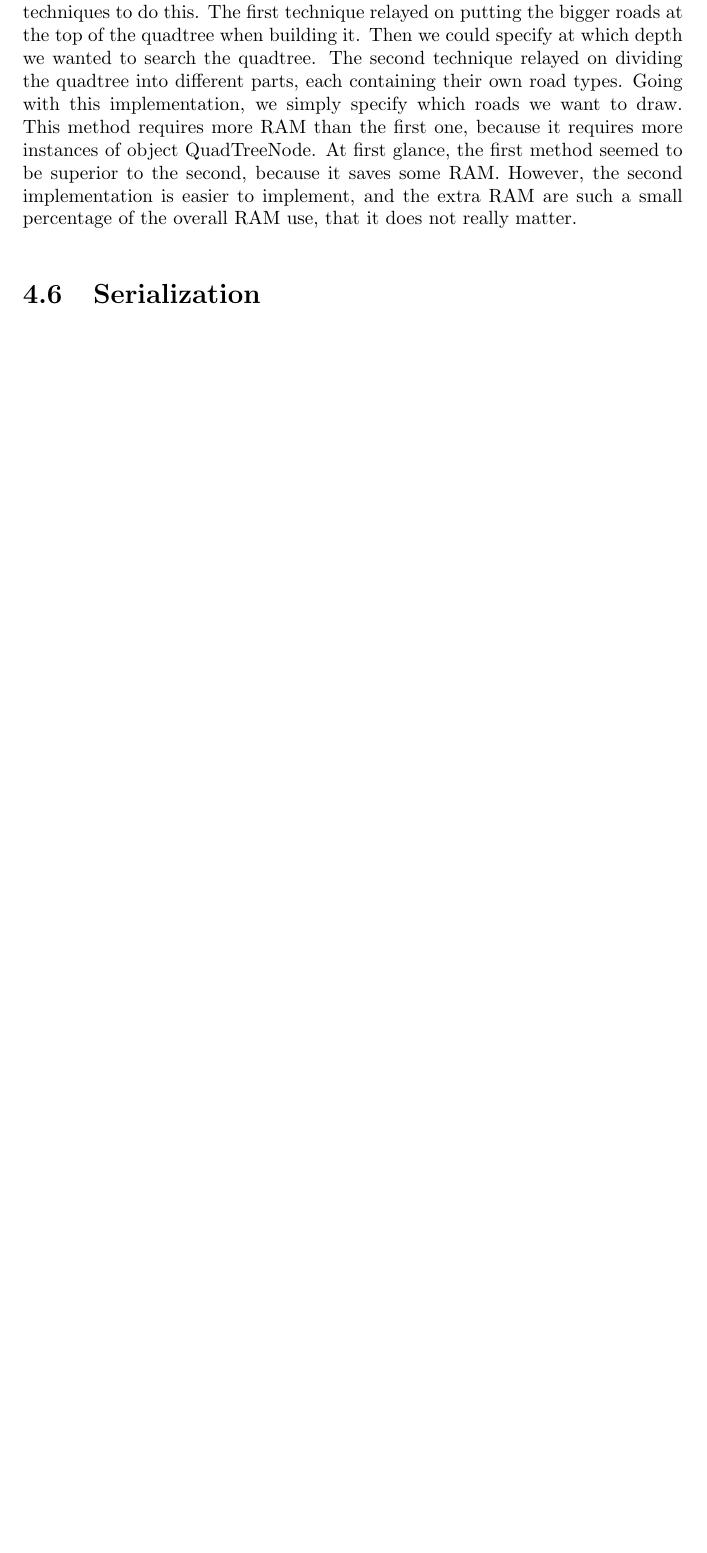
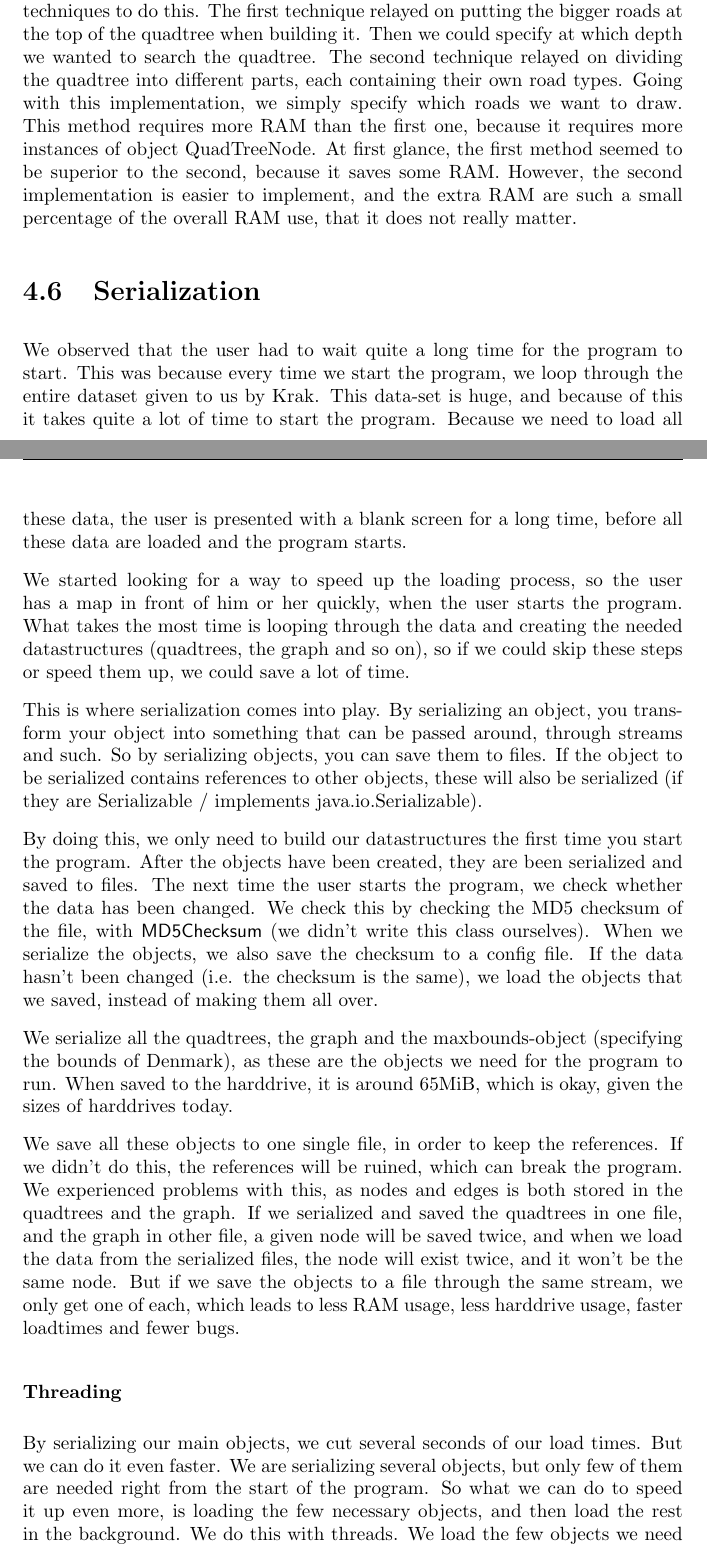
Before and after one commit to itu-bswu/KF04, a LaTeX thesis (report/finalReport/finalReport.tex, which reads report/finalReport/chapters/product/Implementation.tex): part of page 19 of 31 before the commit and two parts of pages 19 and 20 of 33 after it, the two joined at a grey line, cut so that both start at the same text, the shorter picture padded with empty space. Compiled offline with pdfLaTeX; the source files are stored in an older character set and shown here as Unicode.

Commit message:
Wrote about serialization and threading.

```diff
--- a/report/finalReport/chapters/product/Implementation.tex
+++ b/report/finalReport/chapters/product/Implementation.tex
@@ -157,3 +157,48 @@ does not really matter.
 
 \section{Serialization}
 \label{IMPL-SERI}
+We observed that the user had to wait quite a long time for the program to start. This
+was because every time we start the program, we loop through the entire dataset given
+to us by Krak. This data-set is huge, and because of this it takes quite a lot of time to
+start the program. Because we need to load all these data, the user is presented with
+a blank screen for a long time, before all these data are loaded and the program starts.
+
+We started looking for a way to speed up the loading process, so the user has a map in
+front of him or her quickly, when the user starts the program. What takes the most time
+is looping through the data and creating the needed datastructures (quadtrees, the
+graph and so on), so if we could skip these steps or speed them up, we could save a lot
+of time.
+
+This is where serialization comes into play. By serializing an object, you transform your
+object into something that can be passed around, through streams and such. So by
+serializing objects, you can save them to files. If the object to be serialized contains
+references to other objects, these will also be serialized (if they are Serializable /
+implements java.io.Serializable).
+
+By doing this, we only need to build our datastructures the first time you start the program.
+After the objects have been created, they are been serialized and saved to files. The next
+time the user starts the program, we check whether the data has been changed. We check
+this by checking the MD5 checksum of the file, with \class{MD5Checksum} (we didn't write
+this class ourselves). When we serialize the objects, we also save the checksum to a config
+file. If the data hasn't been changed (i.e. the checksum is the same), we load the objects that
+we saved, instead of making them all over.
+
+We serialize all the quadtrees, the graph and the maxbounds-object (specifying the bounds
+of Denmark), as these are the objects we need for the program to run. When saved to the
+harddrive, it is around 65MiB, which is okay, given the sizes of harddrives today.
+
+We save all these objects to one single file, in order to keep the references. If we didn't do
+this, the references will be ruined, which can break the program. We experienced problems
+with this, as nodes and edges is both stored in the quadtrees and the graph. If we serialized
+and saved the quadtrees in one file, and the graph in other file, a given node will be saved
+twice, and when we load the data from the serialized files, the node will exist twice, and it
+won't be the same node. But if we save the objects to a file through the same stream, we only
+get one of each, which leads to less RAM usage, less harddrive usage, faster loadtimes and
+fewer bugs.
+
+\subsubsection{Threading}
+By serializing our main objects, we cut several seconds of our load times. But we can do it
+even faster. We are serializing several objects, but only few of them are needed right from
+the start of the program. So what we can do to speed it up even more, is loading the few
+necessary objects, and then load the rest in the background. We do this with threads.
+We load the few objects we need from the start, then create a new thread to load the rest
```
Also changed, not shown: report/finalReport/chapters/product/Implementation.tex (6 more changed lines).
